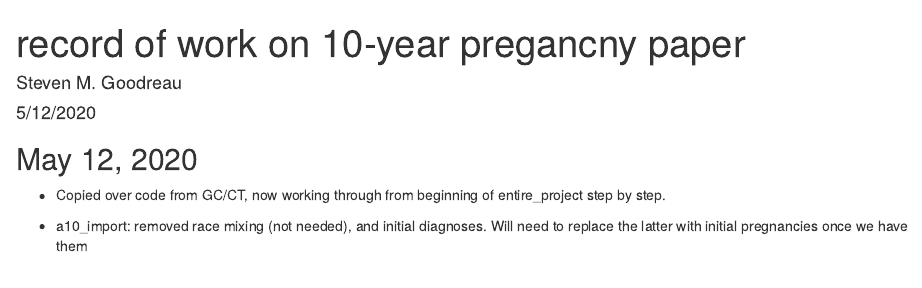
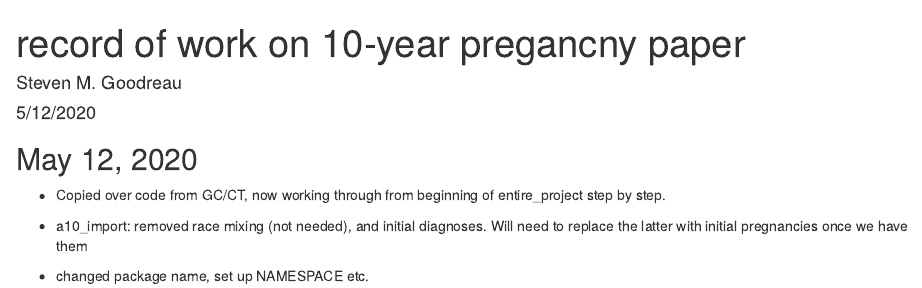
Before and after one commit to statnet/CAMP.10yr.pregnancy, an R Markdown document (CAMP_10yr_pregnancy.Rmd): the page in a window 1100 px wide, from its top. Rendered offline with R 4.5, knitr and Pandoc, with nearby package versions.

Commit message:
added to journal

```diff
--- a/CAMP_10yr_pregnancy.Rmd
+++ b/CAMP_10yr_pregnancy.Rmd
@@ -14,3 +14,5 @@ knitr::opts_chunk$set(echo = TRUE)
 - Copied over code from GC/CT, now working through from beginning of entire_project step by step.
 
 - a10_import:  removed race mixing (not needed), and initial diagnoses.  Will need to replace the latter with initial pregnancies once we have them
+
+- changed package name, set up NAMESPACE etc.
```
